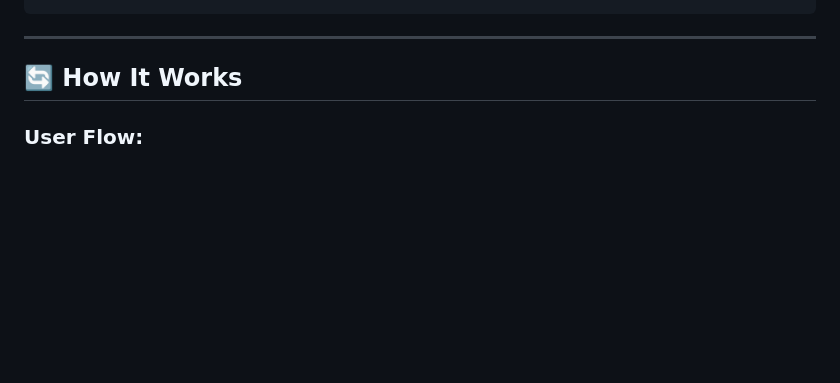
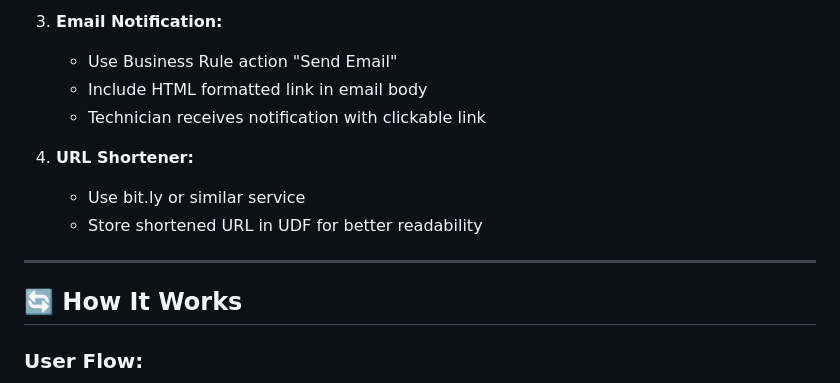
Before and after one commit to ervinsgl/mobileapptm, a Markdown page: README.md, the part around one of its changes. Drawn GitHub-style; blank space fills up the shorter version.

```diff
--- a/README.md
+++ b/README.md
@@ -221,3 +334,11 @@ In FSM Admin → Configuration → External Apps:
+3. **Email Notification:**
+   - Use Business Rule action "Send Email"
+   - Include HTML formatted link in email body
+   - Technician receives notification with clickable link
+
+4. **URL Shortener:**
+   - Use bit.ly or similar service
+   - Store shortened URL in UDF for better readability
 
 ---
 
```
Also changed, not shown: other parts of README.md (+124 -11 lines).
